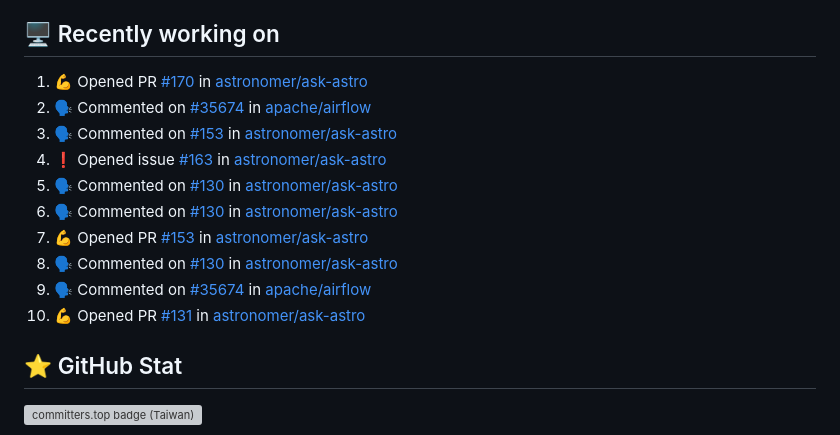
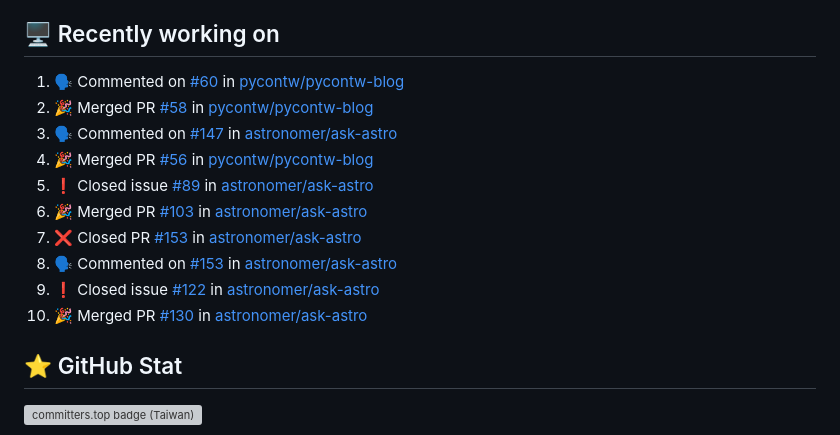
Before and after one commit to Lee-W/Lee-W, a Markdown page: README.md, the part around the change. GitHub-like rendering; grey boxes are pictures that could not be loaded.

Commit message:
Update generated README

```diff
--- a/README.md
+++ b/README.md
@@ -34,16 +34,16 @@ I share my technical notes, book digests, and occasional thoughts on my main blo
 
 ## 🖥️ Recently working on
 
-1. 💪 Opened PR [#170](https://github.com/astronomer/ask-astro/pull/170) in [astronomer/ask-astro](https://github.com/astronomer/ask-astro)
-2. 🗣 Commented on [#35674](https://github.com/apache/airflow/issues/35674) in [apache/airflow](https://github.com/apache/airflow)
-3. 🗣 Commented on [#153](https://github.com/astronomer/ask-astro/issues/153) in [astronomer/ask-astro](https://github.com/astronomer/ask-astro)
-4. ❗️ Opened issue [#163](https://github.com/astronomer/ask-astro/issues/163) in [astronomer/ask-astro](https://github.com/astronomer/ask-astro)
-5. 🗣 Commented on [#130](https://github.com/astronomer/ask-astro/issues/130) in [astronomer/ask-astro](https://github.com/astronomer/ask-astro)
-6. 🗣 Commented on [#130](https://github.com/astronomer/ask-astro/issues/130) in [astronomer/ask-astro](https://github.com/astronomer/ask-astro)
-7. 💪 Opened PR [#153](https://github.com/astronomer/ask-astro/pull/153) in [astronomer/ask-astro](https://github.com/astronomer/ask-astro)
-8. 🗣 Commented on [#130](https://github.com/astronomer/ask-astro/issues/130) in [astronomer/ask-astro](https://github.com/astronomer/ask-astro)
-9. 🗣 Commented on [#35674](https://github.com/apache/airflow/issues/35674) in [apache/airflow](https://github.com/apache/airflow)
-10. 💪 Opened PR [#131](https://github.com/astronomer/ask-astro/pull/131) in [astronomer/ask-astro](https://github.com/astronomer/ask-astro)
+1. 🗣 Commented on [#60](https://github.com/pycontw/pycontw-blog/issues/60) in [pycontw/pycontw-blog](https://github.com/pycontw/pycontw-blog)
+2. 🎉 Merged PR [#58](https://github.com/pycontw/pycontw-blog/pull/58) in [pycontw/pycontw-blog](https://github.com/pycontw/pycontw-blog)
+3. 🗣 Commented on [#147](https://github.com/astronomer/ask-astro/issues/147) in [astronomer/ask-astro](https://github.com/astronomer/ask-astro)
+4. 🎉 Merged PR [#56](https://github.com/pycontw/pycontw-blog/pull/56) in [pycontw/pycontw-blog](https://github.com/pycontw/pycontw-blog)
+5. ❗️ Closed issue [#89](https://github.com/astronomer/ask-astro/issues/89) in [astronomer/ask-astro](https://github.com/astronomer/ask-astro)
+6. 🎉 Merged PR [#103](https://github.com/astronomer/ask-astro/pull/103) in [astronomer/ask-astro](https://github.com/astronomer/ask-astro)
+7. ❌ Closed PR [#153](https://github.com/astronomer/ask-astro/pull/153) in [astronomer/ask-astro](https://github.com/astronomer/ask-astro)
+8. 🗣 Commented on [#153](https://github.com/astronomer/ask-astro/issues/153) in [astronomer/ask-astro](https://github.com/astronomer/ask-astro)
+9. ❗️ Closed issue [#122](https://github.com/astronomer/ask-astro/issues/122) in [astronomer/ask-astro](https://github.com/astronomer/ask-astro)
+10. 🎉 Merged PR [#130](https://github.com/astronomer/ask-astro/pull/130) in [astronomer/ask-astro](https://github.com/astronomer/ask-astro)
 
 
 ## ⭐ GitHub Stat
```
